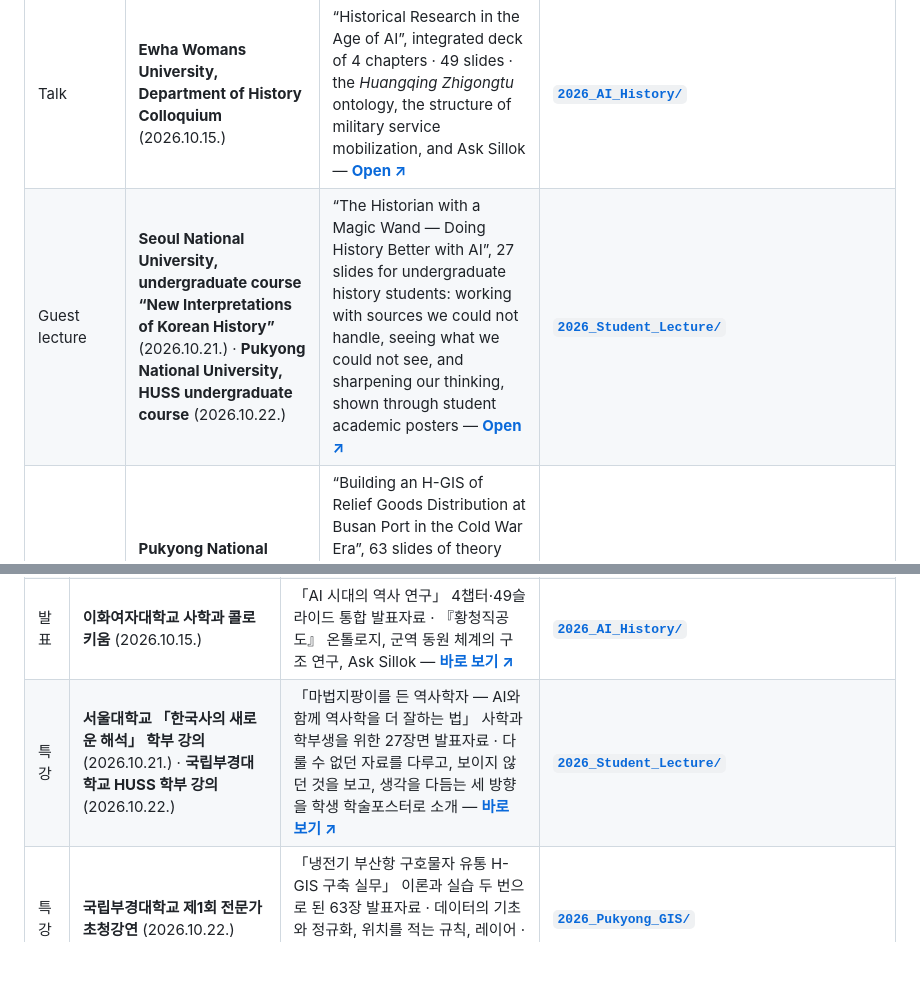
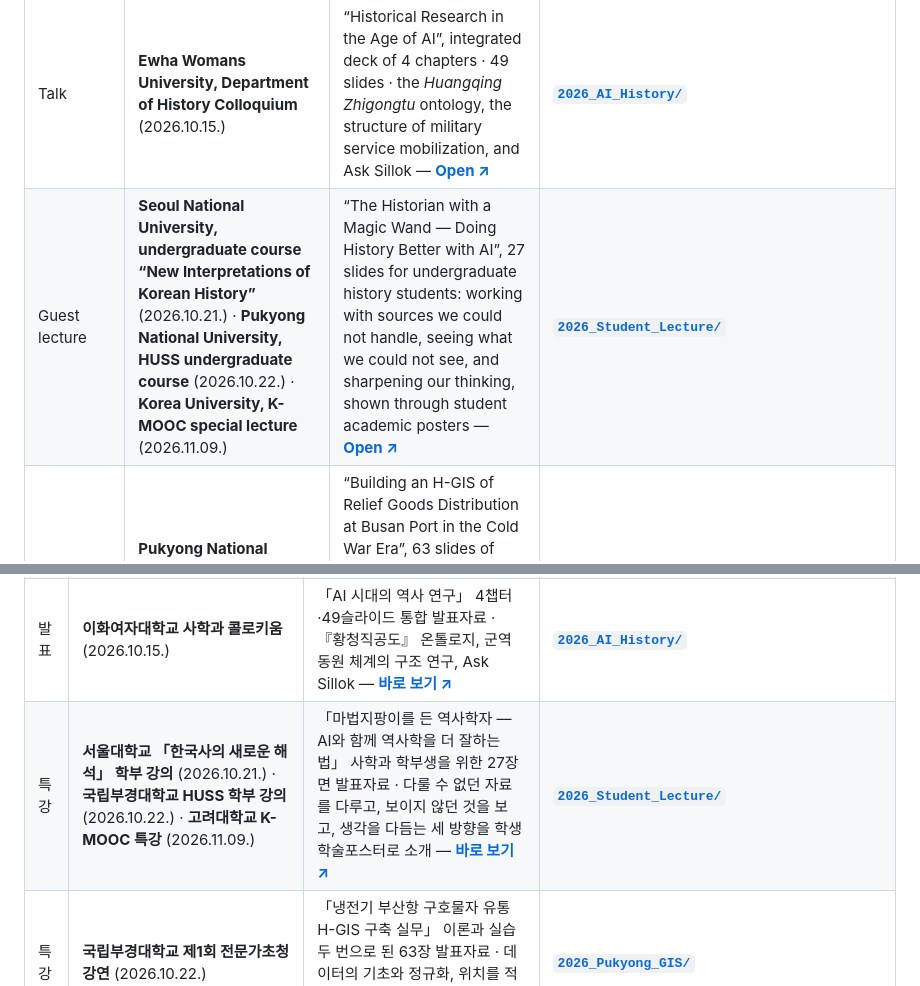
Before and after one commit to littlekg87/lecture, a Markdown page: README.md, 2 parts joined by grey strips. Drawn GitHub-style; folded sections open; blank space fills up the shorter version.

Commit message:
docs: add Korea University K-MOOC lecture schedule

```diff
--- a/README.md
+++ b/README.md
@@ -19,7 +19,7 @@ A repository of teaching and presentation materials. Each item has its own folde
 | Talk | **The 24th Hanyeon Forum · Institute of Hanmun Education, Dankook University** (2026.09.15.) | Slides for “From Searchable Sources to Askable Sources: Designing a RAG-Based Research Interface for the Annals of the Joseon Dynasty” — **[Open ↗](https://littlekg87.github.io/lecture/Asksillok_presentation/2026_HanyeonForum/)** | **[`Asksillok_presentation/2026_HanyeonForum/`](Asksillok_presentation/2026_HanyeonForum/)** |
 | Talk | **Sogang University, Department of History × Digital History Institute Colloquium** (2026.09.28.) | “Historical Research in the Age of AI”, integrated deck (3 chapters · 41 slides when presented; since replaced by the 4-chapter · 49-slide edition) · the structure of military service mobilization, and Ask Sillok — **[Open ↗](https://littlekg87.github.io/lecture/2026_AI_History/)** | **[`2026_AI_History/`](2026_AI_History/)** |
 | Talk | **Ewha Womans University, Department of History Colloquium** (2026.10.15.) | “Historical Research in the Age of AI”, integrated deck of 4 chapters · 49 slides · the *Huangqing Zhigongtu* ontology, the structure of military service mobilization, and Ask Sillok — **[Open ↗](https://littlekg87.github.io/lecture/2026_AI_History/)** | **[`2026_AI_History/`](2026_AI_History/)** |
-| Guest lecture | **Seoul National University, undergraduate course “New Interpretations of Korean History”** (2026.10.21.) · **Pukyong National University, HUSS undergraduate course** (2026.10.22.) | “The Historian with a Magic Wand — Doing History Better with AI”, 27 slides for undergraduate history students: working with sources we could not handle, seeing what we could not see, and sharpening our thinking, shown through student academic posters — **[Open ↗](https://littlekg87.github.io/lecture/2026_Student_Lecture/)** | **[`2026_Student_Lecture/`](2026_Student_Lecture/)** |
+| Guest lecture | **Seoul National University, undergraduate course “New Interpretations of Korean History”** (2026.10.21.) · **Pukyong National University, HUSS undergraduate course** (2026.10.22.) · **Korea University, K-MOOC special lecture** (2026.11.09.) | “The Historian with a Magic Wand — Doing History Better with AI”, 27 slides for undergraduate history students: working with sources we could not handle, seeing what we could not see, and sharpening our thinking, shown through student academic posters — **[Open ↗](https://littlekg87.github.io/lecture/2026_Student_Lecture/)** | **[`2026_Student_Lecture/`](2026_Student_Lecture/)** |
 | Invited lecture | **Pukyong National University, the 1st Expert Invited Lecture** (2026.10.22.) | “Building an H-GIS of Relief Goods Distribution at Busan Port in the Cold War Era”, 63 slides of theory and two hands-on sessions: data basics and normalization, rules for writing location data, and layers — with fictional practice data — **[Open ↗](https://littlekg87.github.io/lecture/2026_Pukyong_GIS/)** | **[`2026_Pukyong_GIS/`](2026_Pukyong_GIS/)** |
 | Talk | **The 21st KOSSDA Data Fair** (2026.10.23.) | “Can Historical Data and AI Converge? — Designing an AI Chatbot for the Annals of the Joseon Dynasty”, a talk of about 30 minutes on how Ask Sillok works (Korean / English) — **[Open ↗](https://littlekg87.github.io/lecture/Asksillok_presentation/2026_KOSSDA/)** | **[`Asksillok_presentation/`](Asksillok_presentation/)** |
 | Talk | **Pusan National University, Digital Humanities Center Colloquium** (2026.10.28.) | “Historical Research in the Age of AI”, integrated deck of 4 chapters · 49 slides · the *Huangqing Zhigongtu* ontology, the structure of military service mobilization, and Ask Sillok — **[Open ↗](https://littlekg87.github.io/lecture/2026_AI_History/)** | **[`2026_AI_History/`](2026_AI_History/)** |
@@ -81,7 +81,7 @@ Related research dataset → [Sejong_Sillok_Jiriji](https://github.com/littlekg8
 | 발표 | **제24회 한연포럼 · 단국대학교 한문교육연구소** (2026.09.15.) | 「검색하는 사료에서 질문하는 사료로: 조선왕조실록 RAG 기반 연구 인터페이스 설계」 발표 슬라이드 — **[바로 보기 ↗](https://littlekg87.github.io/lecture/Asksillok_presentation/2026_HanyeonForum/)** | **[`Asksillok_presentation/2026_HanyeonForum/`](Asksillok_presentation/2026_HanyeonForum/)** |
 | 발표 | **서강대학교 사학과 × 디지털역사연구소 콜로키움** (2026.09.28.) | 「AI 시대의 역사 연구」 통합 발표자료 (발표 당시 3챕터·41슬라이드, 현재 4챕터·49슬라이드 판으로 교체) · 군역 동원 체계의 구조 연구와 Ask Sillok — **[바로 보기 ↗](https://littlekg87.github.io/lecture/2026_AI_History/)** | **[`2026_AI_History/`](2026_AI_History/)** |
 | 발표 | **이화여자대학교 사학과 콜로키움** (2026.10.15.) | 「AI 시대의 역사 연구」 4챕터·49슬라이드 통합 발표자료 · 『황청직공도』 온톨로지, 군역 동원 체계의 구조 연구, Ask Sillok — **[바로 보기 ↗](https://littlekg87.github.io/lecture/2026_AI_History/)** | **[`2026_AI_History/`](2026_AI_History/)** |
-| 특강 | **서울대학교 「한국사의 새로운 해석」 학부 강의** (2026.10.21.) · **국립부경대학교 HUSS 학부 강의** (2026.10.22.) | 「마법지팡이를 든 역사학자 — AI와 함께 역사학을 더 잘하는 법」 사학과 학부생을 위한 27장면 발표자료 · 다룰 수 없던 자료를 다루고, 보이지 않던 것을 보고, 생각을 다듬는 세 방향을 학생 학술포스터로 소개 — **[바로 보기 ↗](https://littlekg87.github.io/lecture/2026_Student_Lecture/)** | **[`2026_Student_Lecture/`](2026_Student_Lecture/)** |
+| 특강 | **서울대학교 「한국사의 새로운 해석」 학부 강의** (2026.10.21.) · **국립부경대학교 HUSS 학부 강의** (2026.10.22.) · **고려대학교 K-MOOC 특강** (2026.11.09.) | 「마법지팡이를 든 역사학자 — AI와 함께 역사학을 더 잘하는 법」 사학과 학부생을 위한 27장면 발표자료 · 다룰 수 없던 자료를 다루고, 보이지 않던 것을 보고, 생각을 다듬는 세 방향을 학생 학술포스터로 소개 — **[바로 보기 ↗](https://littlekg87.github.io/lecture/2026_Student_Lecture/)** | **[`2026_Student_Lecture/`](2026_Student_Lecture/)** |
 | 특강 | **국립부경대학교 제1회 전문가초청강연** (2026.10.22.) | 「냉전기 부산항 구호물자 유통 H-GIS 구축 실무」 이론과 실습 두 번으로 된 63장 발표자료 · 데이터의 기초와 정규화, 위치를 적는 규칙, 레이어 · 실습용 가상 자료 포함 — **[바로 보기 ↗](https://littlekg87.github.io/lecture/2026_Pukyong_GIS/)** | **[`2026_Pukyong_GIS/`](2026_Pukyong_GIS/)** |
 | 발표 | **제21회 KOSSDA 데이터 페어** (2026.10.23.) | 「역사데이터와 AI의 융합은 가능한가? — 조선왕조실록 AI챗봇 설계 사례」 Ask Sillok의 작동 방식을 설명하는 약 30분 발표자료 (한국어·영어 전환) — **[바로 보기 ↗](https://littlekg87.github.io/lecture/Asksillok_presentation/2026_KOSSDA/)** | **[`Asksillok_presentation/`](Asksillok_presentation/)** |
 | 발표 | **부산대학교 디지털인문학센터 콜로키움** (2026.10.28.) | 「AI 시대의 역사 연구」 4챕터·49슬라이드 통합 발표자료 · 『황청직공도』 온톨로지, 군역 동원 체계의 구조 연구, Ask Sillok — **[바로 보기 ↗](https://littlekg87.github.io/lecture/2026_AI_History/)** | **[`2026_AI_History/`](2026_AI_History/)** |
```
Also changed, not shown: 2026_Student_Lecture/README.md (+4 -2 lines).
